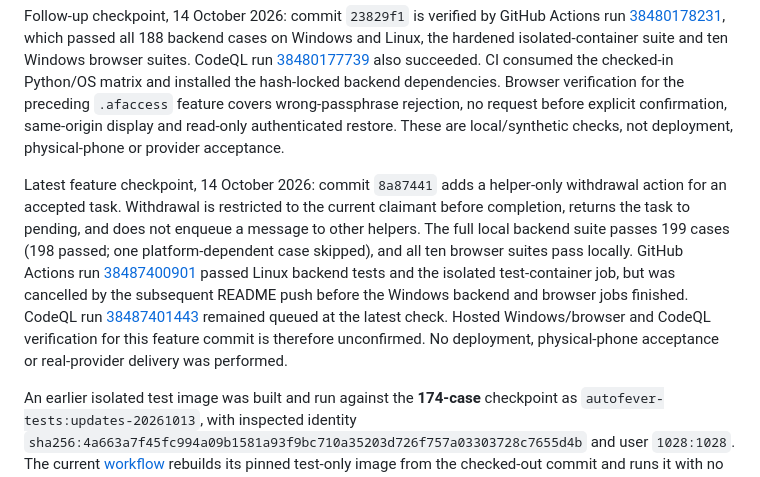
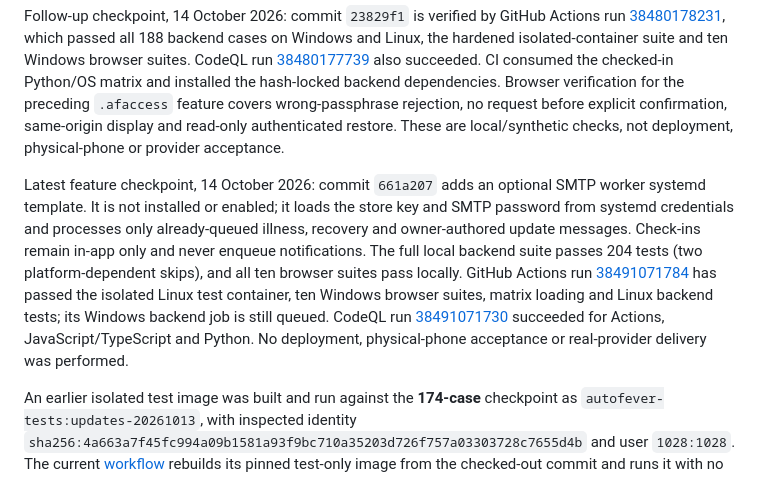
Before and after one commit to Robert-Velhorst/028-autofever, a Markdown page: deploy/README.md, the part around the change. Drawn GitHub-style.

Commit message:
docs: refresh current verification checkpoint

```diff
--- a/deploy/README.md
+++ b/deploy/README.md
@@ -51,7 +51,7 @@ Checkpoint, 13 October 2026: the current suite runs **188 backend cases** (187 p
 
 Follow-up checkpoint, 14 October 2026: commit `23829f1` is verified by GitHub Actions run [38480178231](https://github.com/Robert-Velhorst/028-autofever/actions/runs/38480178231), which passed all 188 backend cases on Windows and Linux, the hardened isolated-container suite and ten Windows browser suites. CodeQL run [38480177739](https://github.com/Robert-Velhorst/028-autofever/actions/runs/38480177739) also succeeded. CI consumed the checked-in Python/OS matrix and installed the hash-locked backend dependencies. Browser verification for the preceding `.afaccess` feature covers wrong-passphrase rejection, no request before explicit confirmation, same-origin display and read-only authenticated restore. These are local/synthetic checks, not deployment, physical-phone or provider acceptance.
 
-Latest feature checkpoint, 14 October 2026: commit `8a87441` adds a helper-only withdrawal action for an accepted task. Withdrawal is restricted to the current claimant before completion, returns the task to pending, and does not enqueue a message to other helpers. The full local backend suite passes 199 cases (198 passed; one platform-dependent case skipped), and all ten browser suites pass locally. GitHub Actions run [38487400901](https://github.com/Robert-Velhorst/028-autofever/actions/runs/38487400901) passed Linux backend tests and the isolated test-container job, but was cancelled by the subsequent README push before the Windows backend and browser jobs finished. CodeQL run [38487401443](https://github.com/Robert-Velhorst/028-autofever/actions/runs/38487401443) remained queued at the latest check. Hosted Windows/browser and CodeQL verification for this feature commit is therefore unconfirmed. No deployment, physical-phone acceptance or real-provider delivery was performed.
+Latest feature checkpoint, 14 October 2026: commit `661a207` adds an optional SMTP worker systemd template. It is not installed or enabled; it loads the store key and SMTP password from systemd credentials and processes only already-queued illness, recovery and owner-authored update messages. Check-ins remain in-app only and never enqueue notifications. The full local backend suite passes 204 tests (two platform-dependent skips), and all ten browser suites pass locally. GitHub Actions run [38491071784](https://github.com/Robert-Velhorst/028-autofever/actions/runs/38491071784) has passed the isolated Linux test container, ten Windows browser suites, matrix loading and Linux backend tests; its Windows backend job is still queued. CodeQL run [38491071730](https://github.com/Robert-Velhorst/028-autofever/actions/runs/38491071730) succeeded for Actions, JavaScript/TypeScript and Python. No deployment, physical-phone acceptance or real-provider delivery was performed.
 
 An earlier isolated test image was built and run against the **174-case** checkpoint as `autofever-tests:updates-20261013`, with inspected identity `sha256:4a663a7f45fc994a09b1581a93f9bc710a35203d726f757a03303728c7655d4b` and user `1028:1028`. The current [workflow](../.github/workflows/ci.yml) rebuilds its pinned test-only image from the checked-out commit and runs it with no network, host mounts or published ports, a read-only root filesystem, a bounded temporary filesystem, dropped capabilities, no-new-privileges, and CPU/memory limits. Run [38453703154](https://github.com/Robert-Velhorst/028-autofever/actions/runs/38453703154) passed this check for commit `8d50d2b`; it does not validate a production image, host, or deployment. No shared Docker restart or other project change was performed. The earlier crypto checkpoint used a separate verified image; its results remain recorded in the dependency report.
 
```
Also changed, not shown: README.md (+1 -1 lines).
